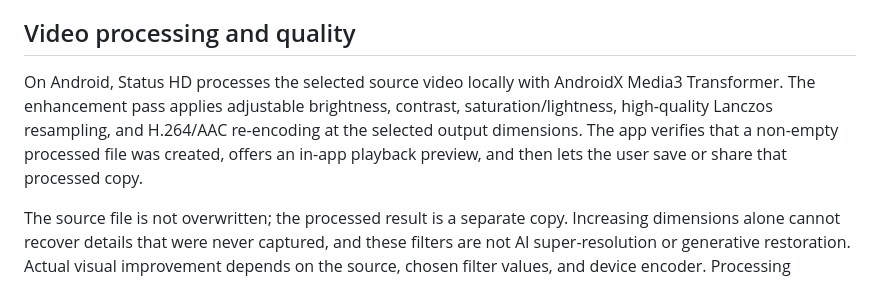
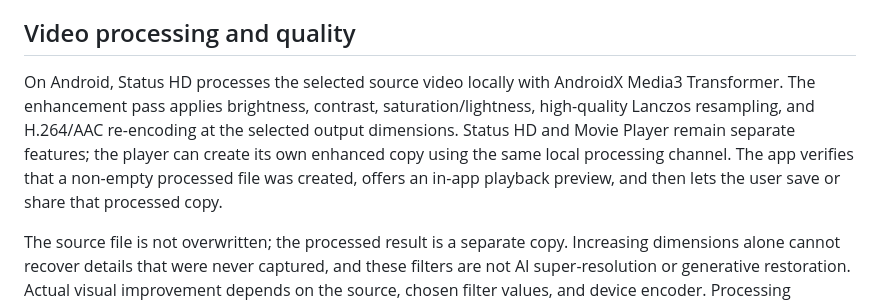
Before and after one commit to Hd-everything/supreme-octo-fiesta, a Markdown page: README.md, the part around the change. Rendered like a GitHub page.

Commit message:
Document separate video enhancement workflows

```diff
--- a/README.md
+++ b/README.md
@@ -45,7 +45,7 @@ Video segment export aims to avoid re-encoding where the platform/source permits
 
 ## Video processing and quality
 
-On Android, Status HD processes the selected source video locally with AndroidX Media3 Transformer. The enhancement pass applies adjustable brightness, contrast, saturation/lightness, high-quality Lanczos resampling, and H.264/AAC re-encoding at the selected output dimensions. The app verifies that a non-empty processed file was created, offers an in-app playback preview, and then lets the user save or share that processed copy.
+On Android, Status HD processes the selected source video locally with AndroidX Media3 Transformer. The enhancement pass applies brightness, contrast, saturation/lightness, high-quality Lanczos resampling, and H.264/AAC re-encoding at the selected output dimensions. Status HD and Movie Player remain separate features; the player can create its own enhanced copy using the same local processing channel. The app verifies that a non-empty processed file was created, offers an in-app playback preview, and then lets the user save or share that processed copy.
 
 The source file is not overwritten; the processed result is a separate copy. Increasing dimensions alone cannot recover details that were never captured, and these filters are not AI super-resolution or generative restoration. Actual visual improvement depends on the source, chosen filter values, and device encoder. Processing consumes time, battery, and storage. WhatsApp may recompress media after sharing.
 
```
